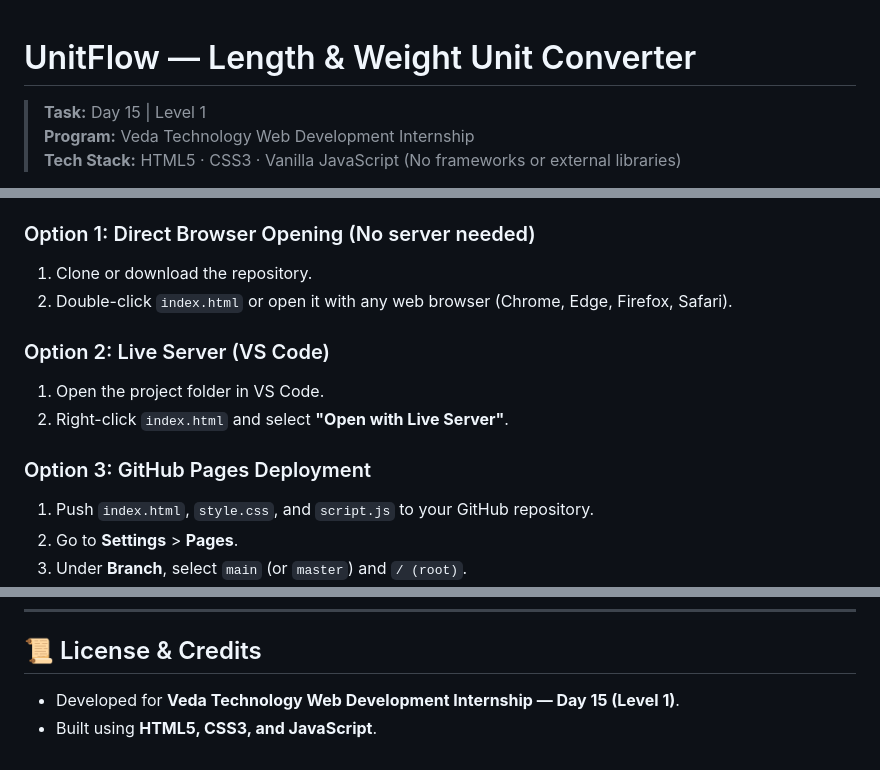
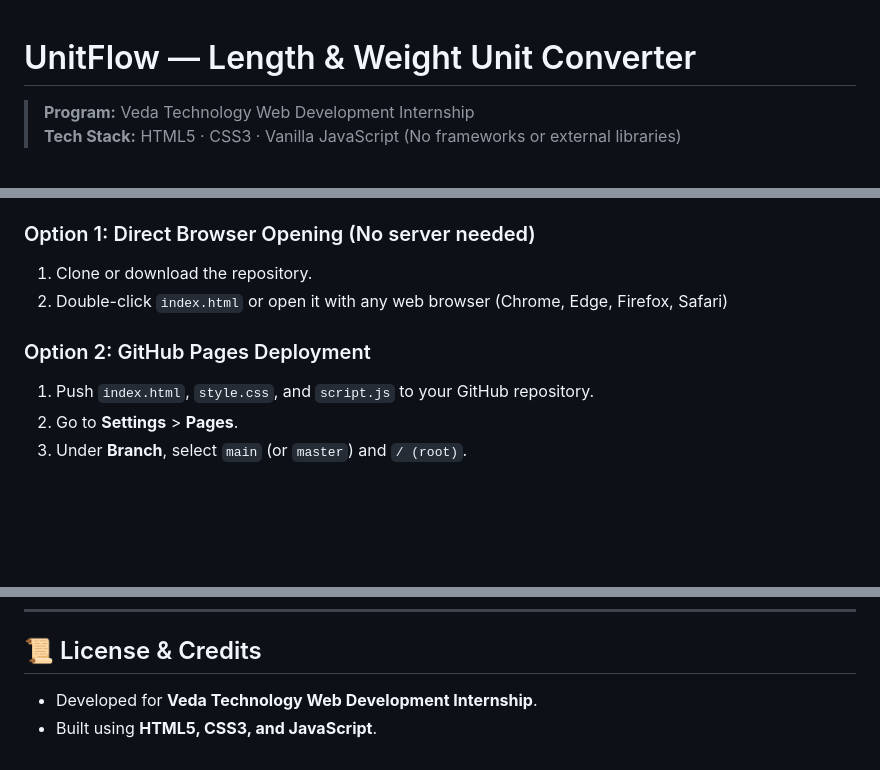
Before and after one commit to wadityasingh/UnitFlow-Day-15, a Markdown page: README.md, 3 parts joined by grey strips. Rendered like a GitHub page; blank space fills up the shorter version.

Commit message:
Update README with project details and instructions

```diff
--- a/README.md
+++ b/README.md
@@ -1,6 +1,4 @@
 # UnitFlow — Length & Weight Unit Converter
-
-> **Task:** Day 15 | Level 1
 > **Program:** Veda Technology Web Development Internship
 > **Tech Stack:** HTML5 · CSS3 · Vanilla JavaScript (No frameworks or external libraries)
 
@@ -92,13 +90,9 @@ $$\text{Final Result} = \frac{\text{Value in Base}}{\text{Target Unit Factor}}$$
 
 ### Option 1: Direct Browser Opening (No server needed)
 1. Clone or download the repository.
-2. Double-click `index.html` or open it with any web browser (Chrome, Edge, Firefox, Safari).
+2. Double-click `index.html` or open it with any web browser (Chrome, Edge, Firefox, Safari)
 
-### Option 2: Live Server (VS Code)
-1. Open the project folder in VS Code.
-2. Right-click `index.html` and select **"Open with Live Server"**.
-
-### Option 3: GitHub Pages Deployment
+### Option 2: GitHub Pages Deployment
 1. Push `index.html`, `style.css`, and `script.js` to your GitHub repository.
 2. Go to **Settings** > **Pages**.
 3. Under **Branch**, select `main` (or `master`) and `/ (root)`.
@@ -116,5 +110,5 @@ $$\text{Final Result} = \frac{\text{Value in Base}}{\text{Target Unit Factor}}$$
 
 ## 📜 License & Credits
 
-- Developed for **Veda Technology Web Development Internship — Day 15 (Level 1)**.
+- Developed for **Veda Technology Web Development Internship**.
 - Built using **HTML5, CSS3, and JavaScript**.
```
